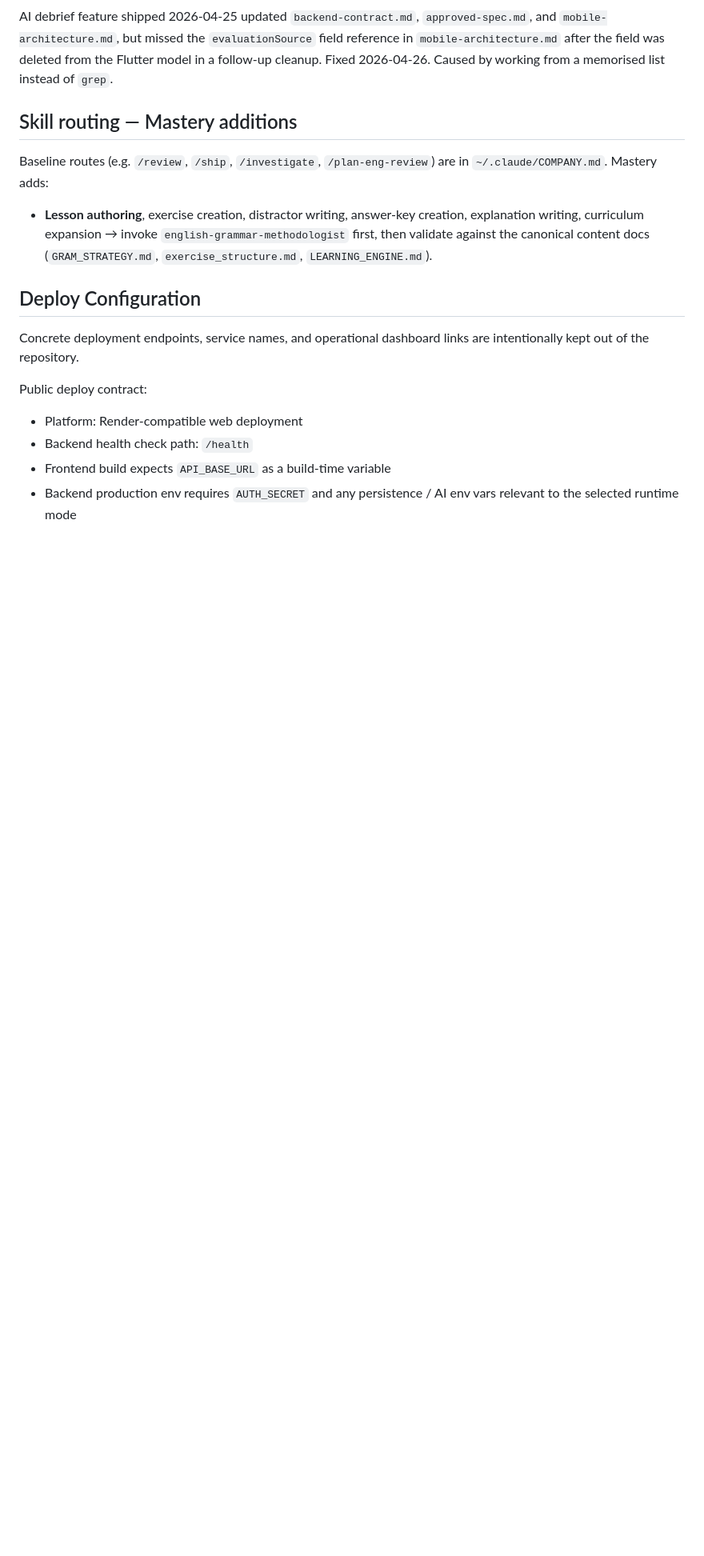
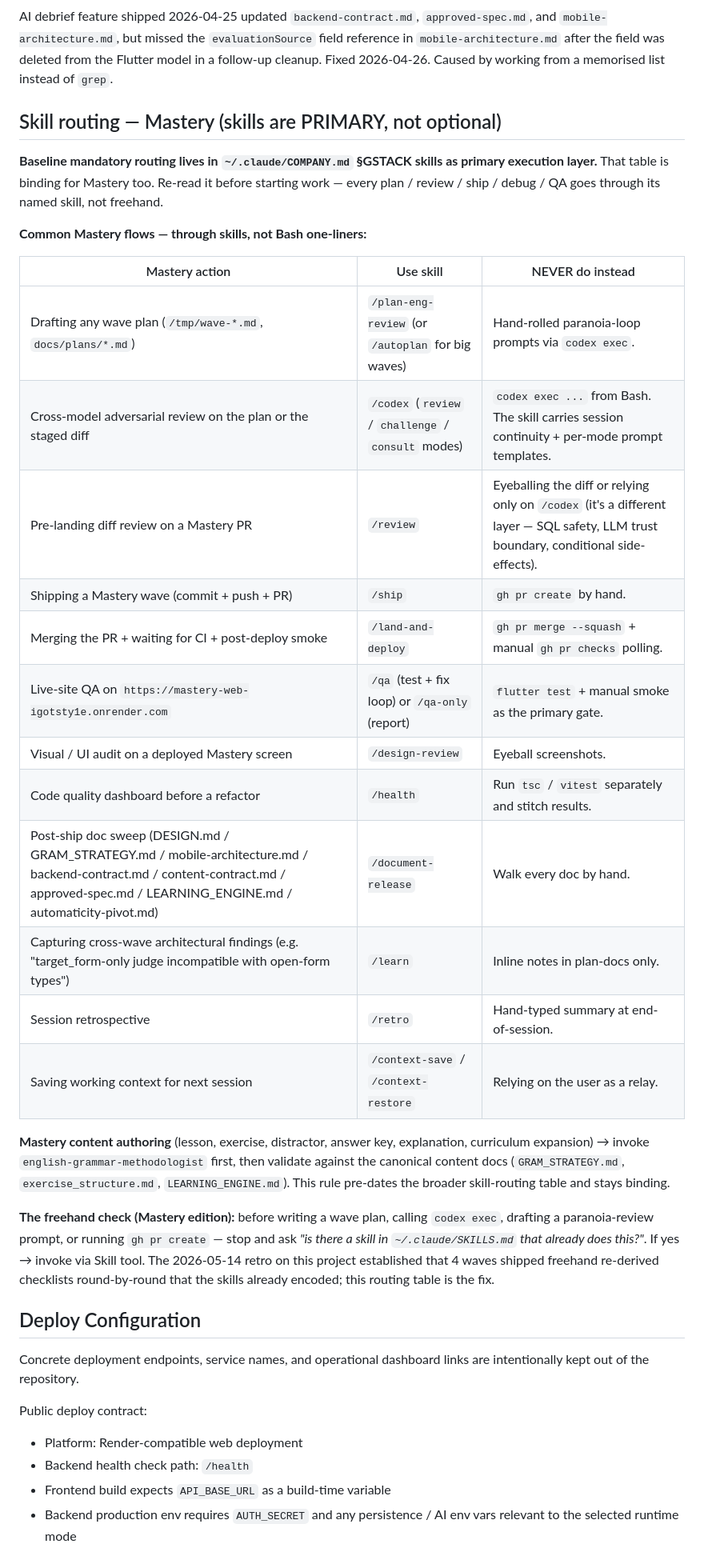
Before and after one commit to Igotsty1e/Mastery, a Markdown page: CLAUDE.md, the part around the change. Shown at 80% size. Drawn GitHub-style; blank space fills up the shorter version.

Commit message:
docs(claude): harden skill-routing rule — skills are primary execution, not retro wrapping (#67)
A 2026-05-14 Mastery session shipped four waves (H3 phase 2, F,
H3 phase 3, ai-probe cleanup) freehand — wrote paranoia-review
Codex prompts by hand, called `codex exec` directly from Bash,
drove PRs through raw `gh pr create`, never invoked `/review`,
`/investigate`, `/document-release`, `/learn`. The user (founder)
called this out as a process failure: GSTACK skills are the
PRIMARY execution layer, not a tail wrap-up for retros / context-
save.

This commit closes the gap on the Mastery side. The cross-project
parallel went into `~/.claude/CLAUDE.md` (bootstrap discipline) +
`~/.claude/COMPANY.md` (mandatory routing table), and the per-
session memory in `~/.claude/projects/<slug>/memory/` captures the
incident so future sessions inherit it.

Mastery `CLAUDE.md` §Skill routing rewritten:

- explicit "skills are PRIMARY, not optional" framing;
- mandatory routing table mapping every common Mastery action to
  its named skill (plan reviews → /plan-eng-review or /autoplan,
  cross-model review → /codex, pre-landing diff → /review,
  shipping → /ship, deploy → /land-and-deploy, QA → /qa, design
  → /design-review, doc sweep → /document-release, learnings →
  /learn, retros → /retro, context → /context-save / -restore);
- explicit NEVER-do entries pinning the freehand failure modes
  (no raw `codex exec`, no `gh pr create` by hand, no `flutter
  test` as primary QA gate);
- preserved `english-grammar-methodologist` content-authoring rule;
- "freehand check" — ask "is there a skill for this in
  SKILLS.md?" before every non-trivial action.

The routing mirrors the LevelChannel `AGENTS.md` §Skill routing
table (which already pinned the same rule from a 2026-05-07
incident). Both projects now share the same execution discipline.

Co-authored-by: Ivan Khanaev <masteryprojectss@gmail.com>
Co-authored-by: Claude Opus 4.7 (1M context) <noreply@anthropic.com>

```diff
--- a/CLAUDE.md
+++ b/CLAUDE.md
@@ -82,15 +82,30 @@ If the new doc doesn't fit any of these, you probably don't need a new doc — e
 
 AI debrief feature shipped 2026-04-25 updated `backend-contract.md`, `approved-spec.md`, and `mobile-architecture.md`, but missed the `evaluationSource` field reference in `mobile-architecture.md` after the field was deleted from the Flutter model in a follow-up cleanup. Fixed 2026-04-26. Caused by working from a memorised list instead of `grep`.
 
-## Skill routing — Mastery additions
+## Skill routing — Mastery (skills are PRIMARY, not optional)
 
-Baseline routes (e.g. `/review`, `/ship`, `/investigate`, `/plan-eng-review`) are
-in `~/.claude/COMPANY.md`. Mastery adds:
+**Baseline mandatory routing lives in `~/.claude/COMPANY.md` §GSTACK skills as primary execution layer.** That table is binding for Mastery too. Re-read it before starting work — every plan / review / ship / debug / QA goes through its named skill, not freehand.
 
-- **Lesson authoring**, exercise creation, distractor writing, answer-key
-  creation, explanation writing, curriculum expansion → invoke
-  `english-grammar-methodologist` first, then validate against the canonical
-  content docs (`GRAM_STRATEGY.md`, `exercise_structure.md`, `LEARNING_ENGINE.md`).
+**Common Mastery flows — through skills, not Bash one-liners:**
+
+| Mastery action | Use skill | NEVER do instead |
+|---|---|---|
+| Drafting any wave plan (`/tmp/wave-*.md`, `docs/plans/*.md`) | `/plan-eng-review` (or `/autoplan` for big waves) | Hand-rolled paranoia-loop prompts via `codex exec`. |
+| Cross-model adversarial review on the plan or the staged diff | `/codex` (`review` / `challenge` / `consult` modes) | `codex exec ...` from Bash. The skill carries session continuity + per-mode prompt templates. |
+| Pre-landing diff review on a Mastery PR | `/review` | Eyeballing the diff or relying only on `/codex` (it's a different layer — SQL safety, LLM trust boundary, conditional side-effects). |
+| Shipping a Mastery wave (commit + push + PR) | `/ship` | `gh pr create` by hand. |
+| Merging the PR + waiting for CI + post-deploy smoke | `/land-and-deploy` | `gh pr merge --squash` + manual `gh pr checks` polling. |
+| Live-site QA on `https://mastery-web-igotsty1e.onrender.com` | `/qa` (test + fix loop) or `/qa-only` (report) | `flutter test` + manual smoke as the primary gate. |
+| Visual / UI audit on a deployed Mastery screen | `/design-review` | Eyeball screenshots. |
+| Code quality dashboard before a refactor | `/health` | Run `tsc` / `vitest` separately and stitch results. |
+| Post-ship doc sweep (DESIGN.md / GRAM_STRATEGY.md / mobile-architecture.md / backend-contract.md / content-contract.md / approved-spec.md / LEARNING_ENGINE.md / automaticity-pivot.md) | `/document-release` | Walk every doc by hand. |
+| Capturing cross-wave architectural findings (e.g. "target_form-only judge incompatible with open-form types") | `/learn` | Inline notes in plan-docs only. |
+| Session retrospective | `/retro` | Hand-typed summary at end-of-session. |
+| Saving working context for next session | `/context-save` / `/context-restore` | Relying on the user as a relay. |
+
+**Mastery content authoring** (lesson, exercise, distractor, answer key, explanation, curriculum expansion) → invoke `english-grammar-methodologist` first, then validate against the canonical content docs (`GRAM_STRATEGY.md`, `exercise_structure.md`, `LEARNING_ENGINE.md`). This rule pre-dates the broader skill-routing table and stays binding.
+
+**The freehand check (Mastery edition):** before writing a wave plan, calling `codex exec`, drafting a paranoia-review prompt, or running `gh pr create` — stop and ask *"is there a skill in `~/.claude/SKILLS.md` that already does this?"*. If yes → invoke via Skill tool. The 2026-05-14 retro on this project established that 4 waves shipped freehand re-derived checklists round-by-round that the skills already encoded; this routing table is the fix.
 
 ## Deploy Configuration
 
```
